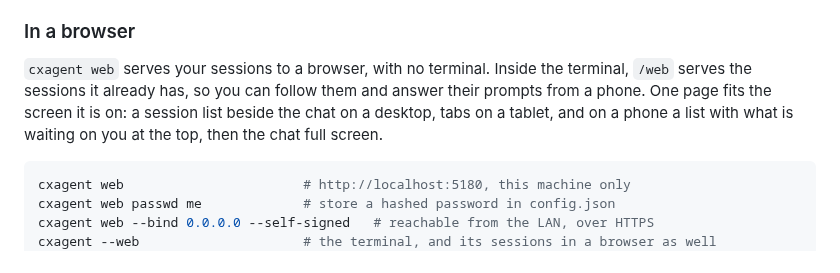
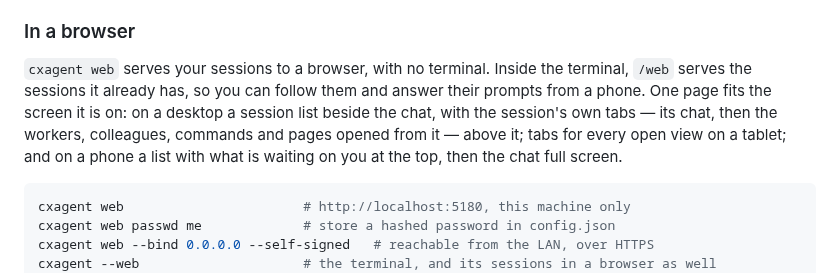
Before and after one commit to nickprotop/cxagent, a Markdown page: README.md, the part around the change. Rendered like a GitHub page.

Commit message:
Say where colleagues show now, and that a desktop browser has the session's tabs

````diff
--- a/README.md
+++ b/README.md
@@ -368,8 +368,10 @@ blocked), each command asks whether to run uncontained. `/sandbox` shows what a
 
 `cxagent web` serves your sessions to a browser, with no terminal. Inside the terminal, `/web` serves
 the sessions it already has, so you can follow them and answer their prompts from a phone. One page
-fits the screen it is on: a session list beside the chat on a desktop, tabs on a tablet, and on a
-phone a list with what is waiting on you at the top, then the chat full screen.
+fits the screen it is on: on a desktop a session list beside the chat, with the session's own tabs —
+its chat, then the workers, colleagues, commands and pages opened from it — above it; tabs for every
+open view on a tablet; and on a phone a list with what is waiting on you at the top, then the chat full
+screen.
 
 ```bash
 cxagent web                       # http://localhost:5180, this machine only
````
Also changed, not shown: COMMANDS.md (+7 -3 lines).
